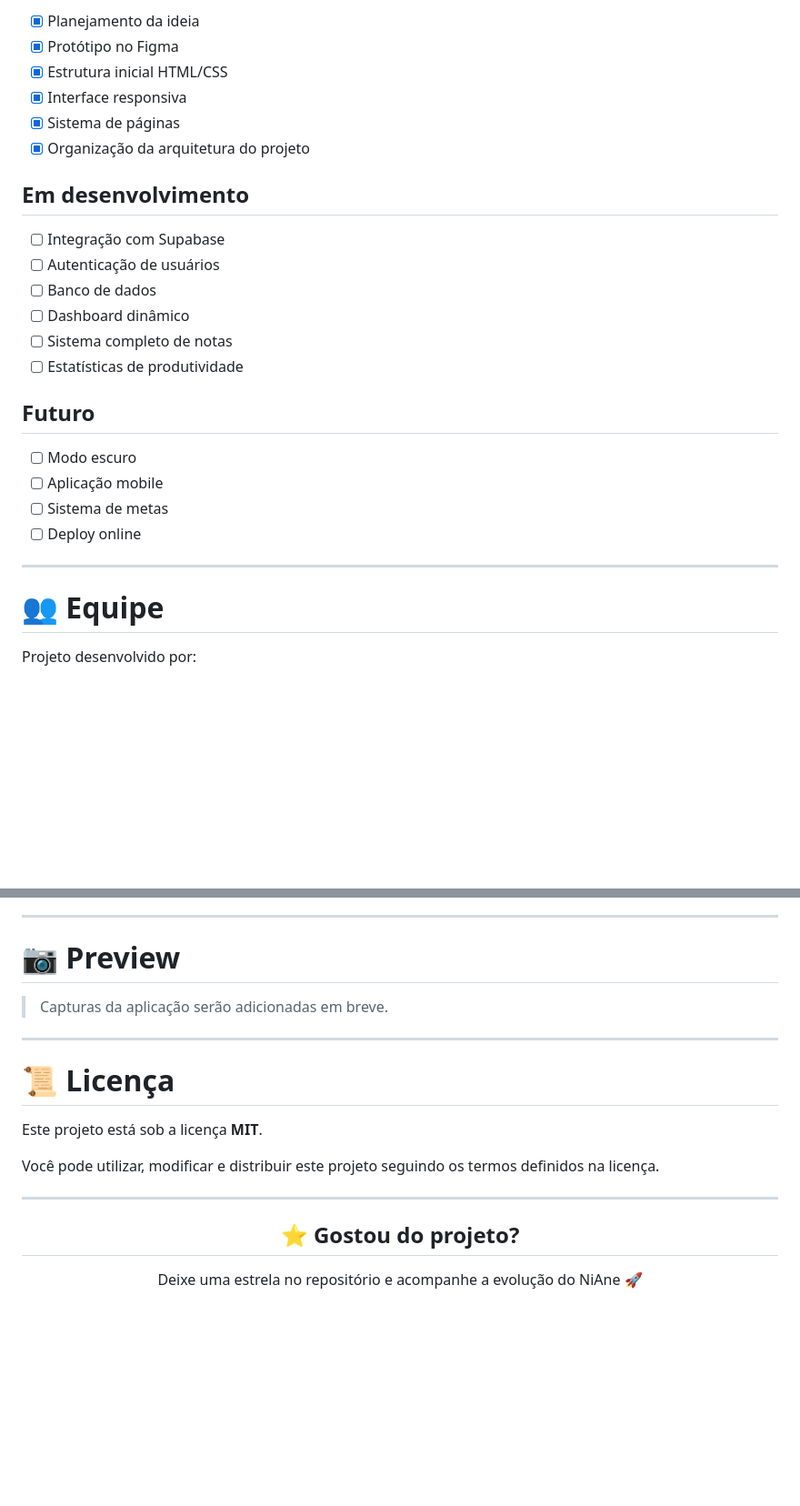
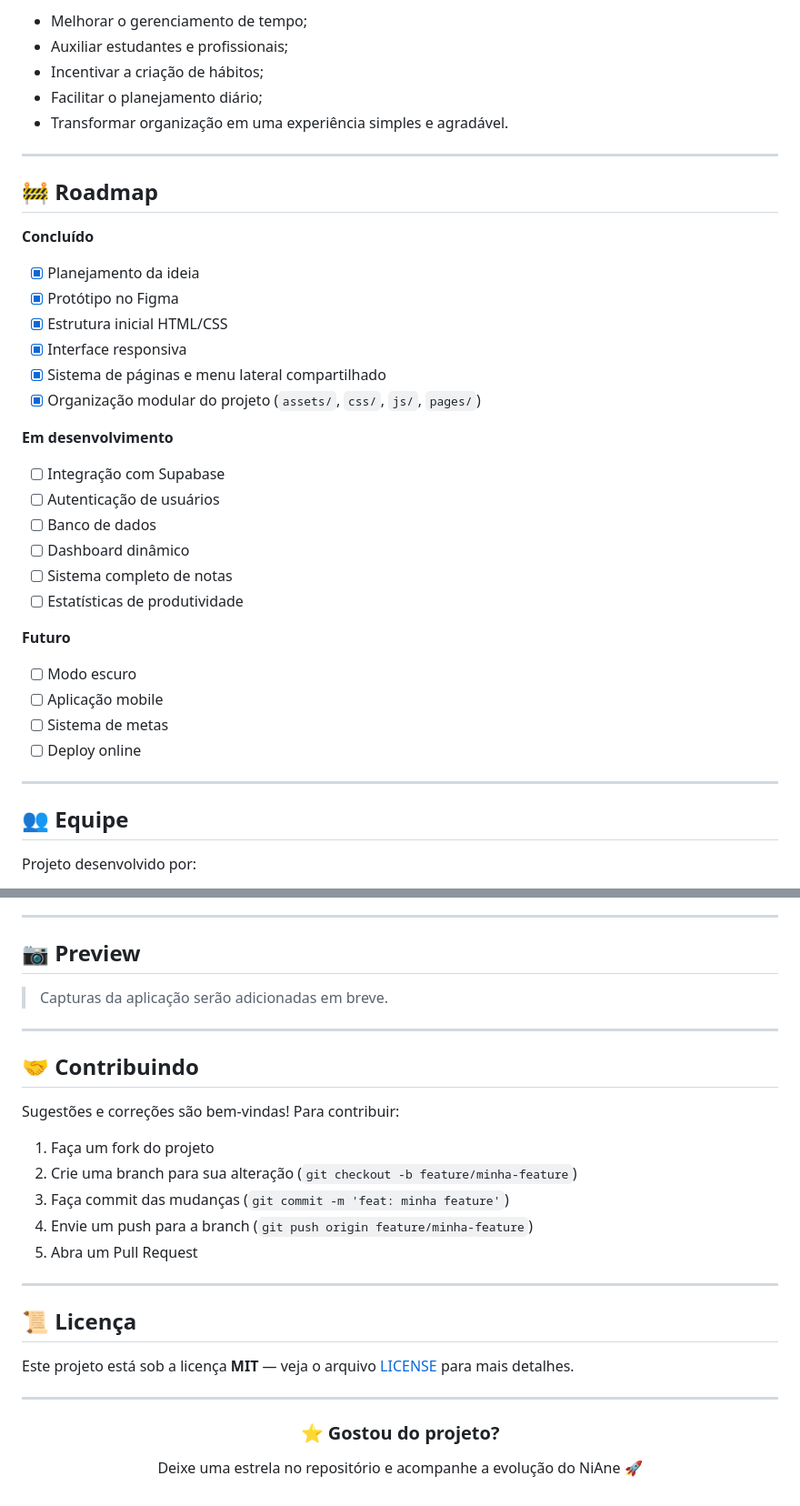
Before and after one commit to ArgussNik/niane, a Markdown page: README.md, 2 parts joined by grey strips. Shown at 91% size. Rendered like a GitHub page; blank space fills up the shorter version.

```diff
--- a/README.md
+++ b/README.md
@@ -157,30 +144,39 @@ Principais objetivos:
 
-* [x] Planejamento da ideia
-* [x] Protótipo no Figma
-* [x] Estrutura inicial HTML/CSS
-* [x] Interface responsiva
-* [x] Sistema de páginas
-* [x] Organização da arquitetura do projeto
-
-## Em desenvolvimento
-
-* [ ] Integração com Supabase
-* [ ] Autenticação de usuários
-* [ ] Banco de dados
-* [ ] Dashboard dinâmico
-* [ ] Sistema completo de notas
-* [ ] Estatísticas de produtividade
-
-## Futuro
-
-* [ ] Modo escuro
-* [ ] Aplicação mobile
-* [ ] Sistema de metas
-* [ ] Deploy online
+- Melhorar o gerenciamento de tempo;
+- Auxiliar estudantes e profissionais;
+- Incentivar a criação de hábitos;
+- Facilitar o planejamento diário;
+- Transformar organização em uma experiência simples e agradável.
 
 ---
 
-# 👥 Equipe
+## 🚧 Roadmap
+
+**Concluído**
+- [x] Planejamento da ideia
+- [x] Protótipo no Figma
+- [x] Estrutura inicial HTML/CSS
+- [x] Interface responsiva
+- [x] Sistema de páginas e menu lateral compartilhado
+- [x] Organização modular do projeto (`assets/`, `css/`, `js/`, `pages/`)
+
+**Em desenvolvimento**
+- [ ] Integração com Supabase
+- [ ] Autenticação de usuários
+- [ ] Banco de dados
+- [ ] Dashboard dinâmico
+- [ ] Sistema completo de notas
+- [ ] Estatísticas de produtividade
+
+**Futuro**
+- [ ] Modo escuro
+- [ ] Aplicação mobile
+- [ ] Sistema de metas
+- [ ] Deploy online
+
+---
+
+## 👥 Equipe
 
 Projeto desenvolvido por:
 
@@ -191,23 +187,33 @@ Projeto desenvolvido por:
 
 ---
 
-# 📷 Preview
+## 📷 Preview
 
 > Capturas da aplicação serão adicionadas em breve.
 
 ---
 
-# 📜 Licença
+## 🤝 Contribuindo
 
-Este projeto está sob a licença **MIT**.
+Sugestões e correções são bem-vindas! Para contribuir:
 
-Você pode utilizar, modificar e distribuir este projeto seguindo os termos definidos na licença.
+1. Faça um fork do projeto
+2. Crie uma branch para sua alteração (`git checkout -b feature/minha-feature`)
+3. Faça commit das mudanças (`git commit -m 'feat: minha feature'`)
+4. Envie um push para a branch (`git push origin feature/minha-feature`)
+5. Abra um Pull Request
+
+---
+
+## 📜 Licença
+
+Este projeto está sob a licença **MIT** — veja o arquivo [LICENSE](./LICENSE) para mais detalhes.
 
 ---
 
 <div align="center">
 
-## ⭐ Gostou do projeto?
+### ⭐ Gostou do projeto?
 
 Deixe uma estrela no repositório e acompanhe a evolução do NiAne 🚀
 
```
Also changed, not shown: other parts of README.md (+84 -97 lines).
